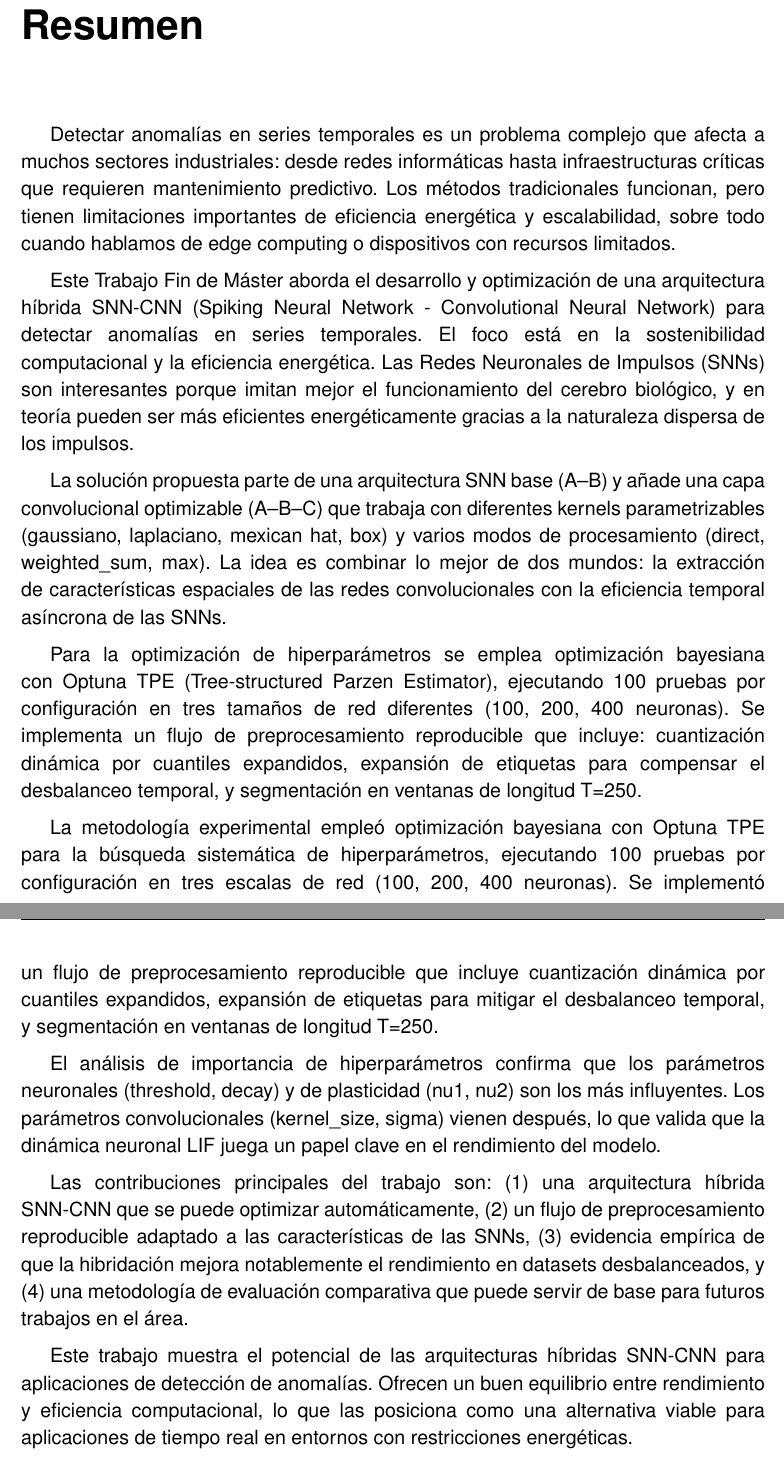
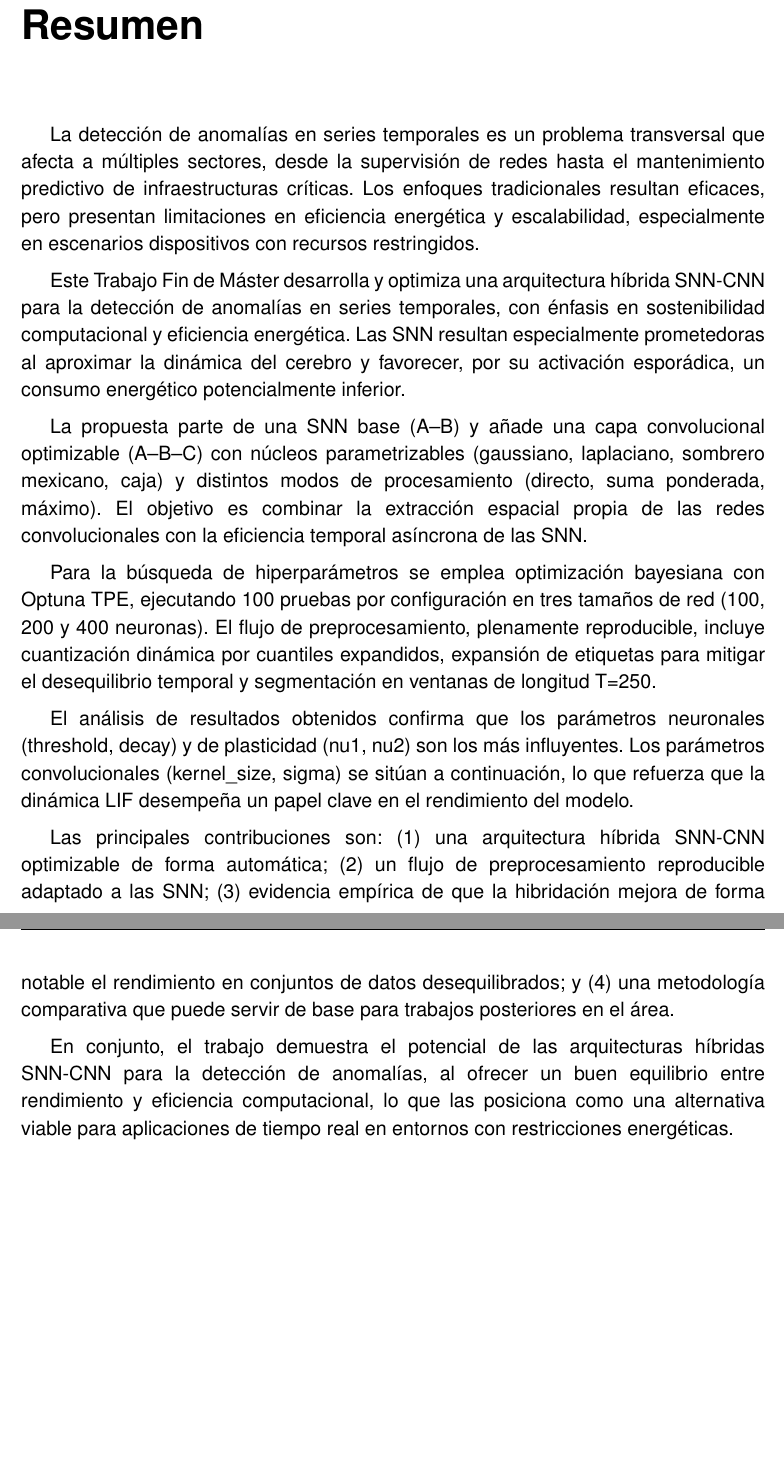
Before and after one commit to JGS9515/tfm_doc, a LaTeX thesis (main.tex, which reads Capitulos/0-Resumen/1-Resumen.tex): two parts of pages 15 and 16 of 84, joined at a grey line, cut so that both start at the same text. Compiled offline with pdfLaTeX.

Commit message:
Refactoriza y mejora el resumen del TFM en SNN-CNN
Se ha reescrito el resumen para mejorar la claridad, cohesión y precisión técnica sobre la arquitectura híbrida SNN-CNN para detección de anomalías en series temporales. El nuevo texto enfatiza la eficiencia energética, la metodología experimental y las principales contribuciones del trabajo, facilitando una mejor comprensión de los objetivos y resultados alcanzados.

```diff
--- a/Capitulos/0-Resumen/1-Resumen.tex
+++ b/Capitulos/0-Resumen/1-Resumen.tex
@@ -2,22 +2,19 @@
 \addcontentsline{toc}{chapter}{Resumen}
 \label{chap:resumen}
 
+La detección de anomalías en series temporales es un problema transversal que afecta a múltiples sectores, desde la supervisión de redes hasta el mantenimiento predictivo de infraestructuras críticas. Los enfoques tradicionales resultan eficaces, pero presentan limitaciones en eficiencia energética y escalabilidad, especialmente en escenarios dispositivos con recursos restringidos.
 
-Detectar anomalías en series temporales es un problema complejo que afecta a muchos sectores industriales: desde redes informáticas hasta infraestructuras críticas que requieren mantenimiento predictivo. Los métodos tradicionales funcionan, pero tienen limitaciones importantes de eficiencia energética y escalabilidad, sobre todo cuando hablamos de edge computing o dispositivos con recursos limitados.
+Este Trabajo Fin de Máster desarrolla y optimiza una arquitectura híbrida SNN-CNN para la detección de anomalías en series temporales, con énfasis en sostenibilidad computacional y eficiencia energética. Las SNN resultan especialmente prometedoras al aproximar la dinámica del cerebro y favorecer, por su activación esporádica, un consumo energético potencialmente inferior.
 
-Este Trabajo Fin de Máster aborda el desarrollo y optimización de una arquitectura híbrida SNN-CNN (Spiking Neural Network - Convolutional Neural Network) para detectar anomalías en series temporales. El foco está en la sostenibilidad computacional y la eficiencia energética. Las Redes Neuronales de Impulsos (SNNs) son interesantes porque imitan mejor el funcionamiento del cerebro biológico, y en teoría pueden ser más eficientes energéticamente gracias a la naturaleza dispersa de los impulsos.
+La propuesta parte de una SNN base (A--B) y añade una capa convolucional optimizable (A--B--C) con núcleos parametrizables (gaussiano, laplaciano, sombrero mexicano, caja) y distintos modos de procesamiento (directo, suma ponderada, máximo). El objetivo es combinar la extracción espacial propia de las redes convolucionales con la eficiencia temporal asíncrona de las SNN.
 
-La solución propuesta parte de una arquitectura SNN base (A--B) y añade una capa convolucional optimizable (A--B--C) que trabaja con diferentes kernels parametrizables (gaussiano, laplaciano, mexican hat, box) y varios modos de procesamiento (direct, weighted\_sum, max). La idea es combinar lo mejor de dos mundos: la extracción de características espaciales de las redes convolucionales con la eficiencia temporal asíncrona de las SNNs.
+Para la búsqueda de hiperparámetros se emplea optimización bayesiana con Optuna TPE, ejecutando 100 pruebas por configuración en tres tamaños de red (100, 200 y 400 neuronas). El flujo de preprocesamiento, plenamente reproducible, incluye cuantización dinámica por cuantiles expandidos, expansión de etiquetas para mitigar el desequilibrio temporal y segmentación en ventanas de longitud T=250.
 
-Para la optimización de hiperparámetros se emplea optimización bayesiana con Optuna TPE (Tree-structured Parzen Estimator), ejecutando 100 pruebas por configuración en tres tamaños de red diferentes (100, 200, 400 neuronas). Se implementa un flujo de preprocesamiento reproducible que incluye: cuantización dinámica por cuantiles expandidos, expansión de etiquetas para compensar el desbalanceo temporal, y segmentación en ventanas de longitud T=250.
+El análisis de resultados obtenidos confirma que los parámetros neuronales (threshold, decay) y de plasticidad (nu1, nu2) son los más influyentes. Los parámetros convolucionales (kernel\_size, sigma) se sitúan a continuación, lo que refuerza que la dinámica LIF desempeña un papel clave en el rendimiento del modelo.
 
-La metodología experimental empleó optimización bayesiana con Optuna TPE para la búsqueda sistemática de hiperparámetros, ejecutando 100 pruebas por configuración en tres escalas de red (100, 200, 400 neuronas). Se implementó un flujo de preprocesamiento reproducible que incluye cuantización dinámica por cuantiles expandidos, expansión de etiquetas para mitigar el desbalanceo temporal, y segmentación en ventanas de longitud T=250.
+Las principales contribuciones son: (1) una arquitectura híbrida SNN-CNN optimizable de forma automática; (2) un flujo de preprocesamiento reproducible adaptado a las SNN; (3) evidencia empírica de que la hibridación mejora de forma notable el rendimiento en conjuntos de datos desequilibrados; y (4) una metodología comparativa que puede servir de base para trabajos posteriores en el área.
 
-El análisis de importancia de hiperparámetros confirma que los parámetros neuronales (threshold, decay) y de plasticidad (nu1, nu2) son los más influyentes. Los parámetros convolucionales (kernel\_size, sigma) vienen después, lo que valida que la dinámica neuronal LIF juega un papel clave en el rendimiento del modelo.
-
-Las contribuciones principales del trabajo son: (1) una arquitectura híbrida SNN-CNN que se puede optimizar automáticamente, (2) un flujo de preprocesamiento reproducible adaptado a las características de las SNNs, (3) evidencia empírica de que la hibridación mejora notablemente el rendimiento en datasets desbalanceados, y (4) una metodología de evaluación comparativa que puede servir de base para futuros trabajos en el área.
-
-Este trabajo muestra el potencial de las arquitecturas híbridas SNN-CNN para aplicaciones de detección de anomalías. Ofrecen un buen equilibrio entre rendimiento y eficiencia computacional, lo que las posiciona como una alternativa viable para aplicaciones de tiempo real en entornos con restricciones energéticas.
+En conjunto, el trabajo demuestra el potencial de las arquitecturas híbridas SNN-CNN para la detección de anomalías, al ofrecer un buen equilibrio entre rendimiento y eficiencia computacional, lo que las posiciona como una alternativa viable para aplicaciones de tiempo real en entornos con restricciones energéticas.
 
 \chapter*{Abstract}
 \addcontentsline{toc}{chapter}{Abstract}
```
